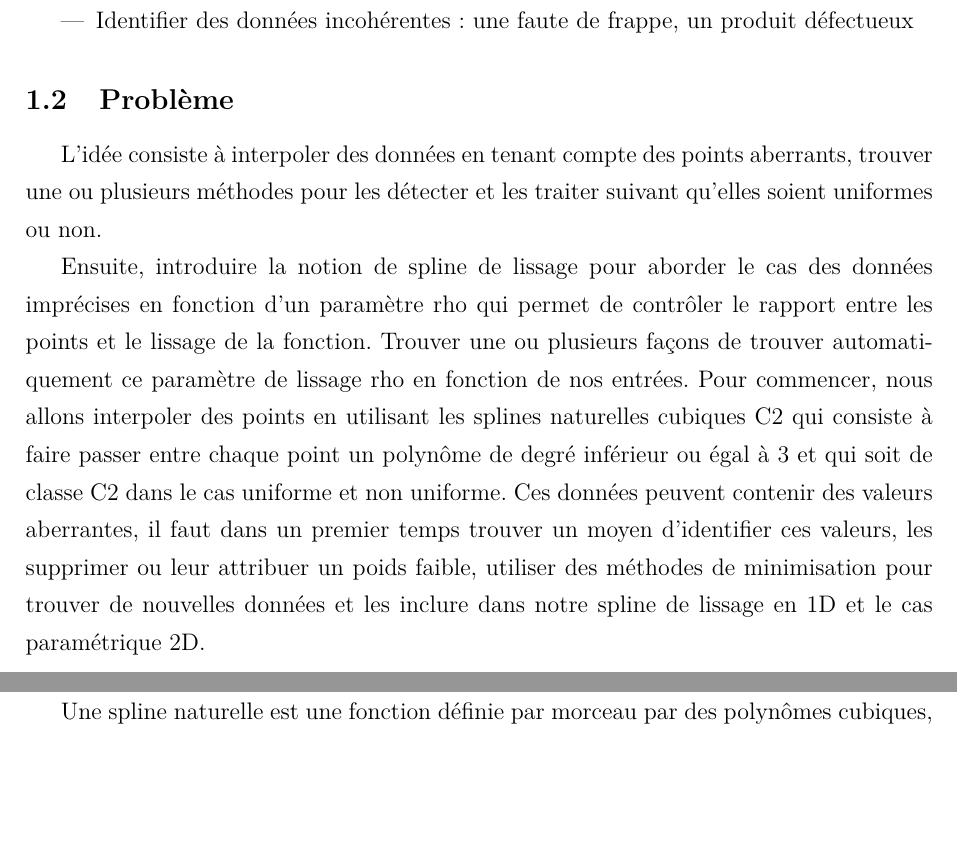
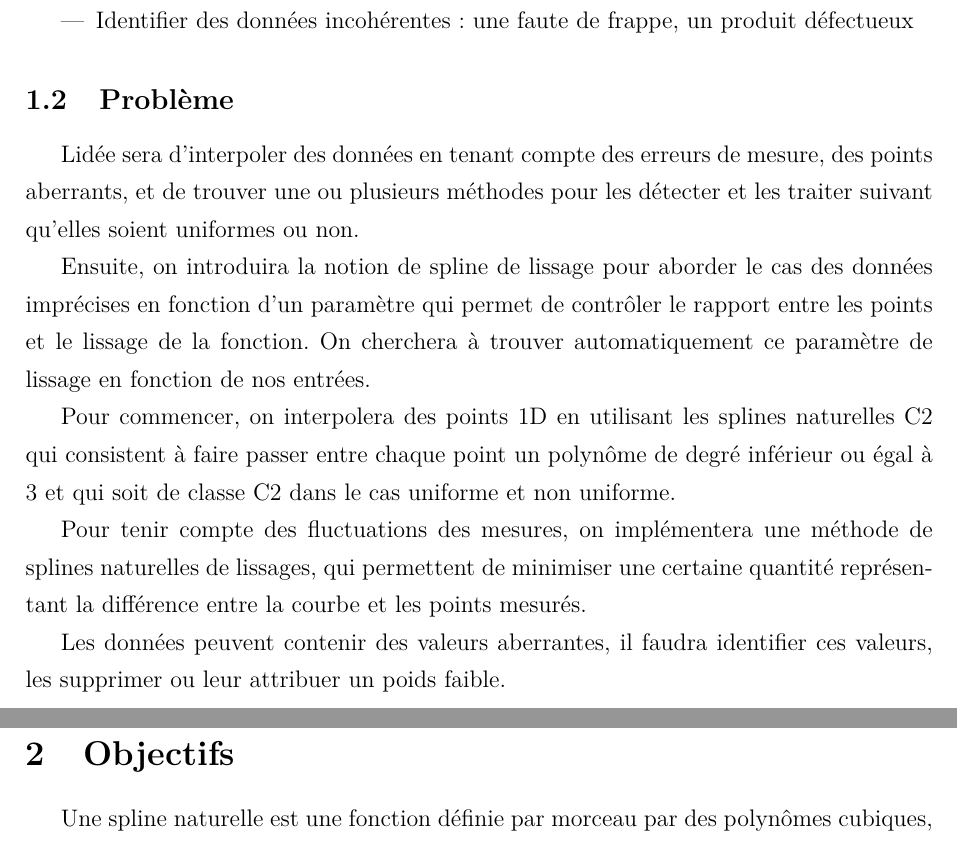
Before and after one commit to Gymnette/ProjetL3, a LaTeX document (CDC.tex): two parts of pages 2 and 3 of 5, joined at a grey line, cut so that both start at the same text, the shorter picture padded with empty space. Compiled offline with pdfLaTeX.

Commit message:
Auto stash before merge of "CahierDesCharges" and "origin/CahierDesCharges"

```diff
--- a/CDC.tex
+++ b/CDC.tex
@@ -54,11 +54,17 @@ Voici quelques exemples d'utilisation de l'interpolation et de l'approximation :
 
 \subsection{Problème}
 
-L’idée consiste à interpoler des données en tenant compte des points aberrants, trouver une ou plusieurs méthodes pour les détecter et les traiter suivant qu’elles soient uniformes ou non.
+Lidée sera d'interpoler des données en tenant compte des erreurs de mesure, des points aberrants, et de trouver une ou plusieurs méthodes pour les détecter et les traiter suivant qu’elles soient uniformes ou non.
 
-Ensuite, introduire la notion de spline de lissage pour aborder le cas des données imprécises en fonction d’un paramètre rho qui permet de contrôler le rapport entre les points et le lissage de la fonction. Trouver une ou plusieurs façons de trouver automatiquement ce paramètre de lissage rho en fonction de nos entrées.
-Pour commencer, nous allons interpoler des points en utilisant les splines naturelles cubiques C2 qui consiste à faire passer entre chaque point un polynôme de degré inférieur ou égal à 3 et qui soit de classe C2 dans le cas uniforme et non uniforme.
-Ces données peuvent contenir des valeurs aberrantes, il faut dans un premier temps trouver un moyen d’identifier ces valeurs, les supprimer ou leur attribuer un poids faible, utiliser des méthodes de minimisation pour trouver de nouvelles données et les inclure dans notre spline de lissage en 1D et le cas paramétrique 2D.
+Ensuite, on introduira la notion de spline de lissage pour aborder le cas des données imprécises en fonction d’un paramètre qui permet de contrôler le rapport entre les points et le lissage de la fonction. On cherchera à trouver automatiquement ce paramètre de lissage en fonction de nos entrées.
+
+Pour commencer, on interpolera des points 1D en utilisant les splines naturelles C2 qui consistent à faire passer entre chaque point un polynôme de degré inférieur ou égal à 3 et qui soit de classe C2 dans le cas uniforme et non uniforme.
+
+Pour tenir compte des fluctuations des mesures, on implémentera une méthode de splines naturelles de lissages, qui permettent de minimiser une certaine quantité représentant la différence entre la courbe et les points mesurés.
+
+Les données peuvent contenir des valeurs aberrantes, il faudra identifier ces valeurs, les supprimer ou leur attribuer un poids faible.
+
+Enfin, on adaptera ces méthodes au cas paramétrique (2D).
 
 \section{Objectifs}
 
```
Also changed, not shown: CDC.pdf (deleted).
